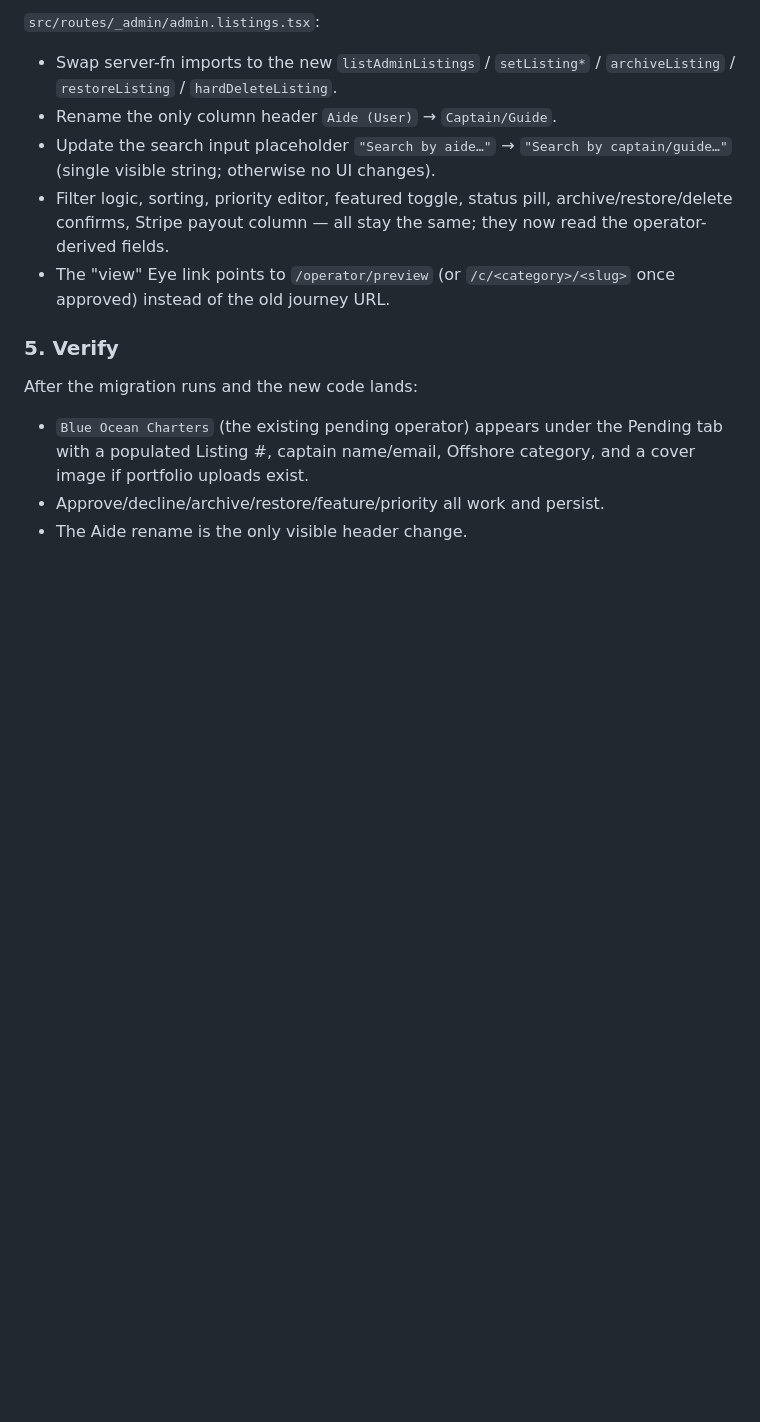
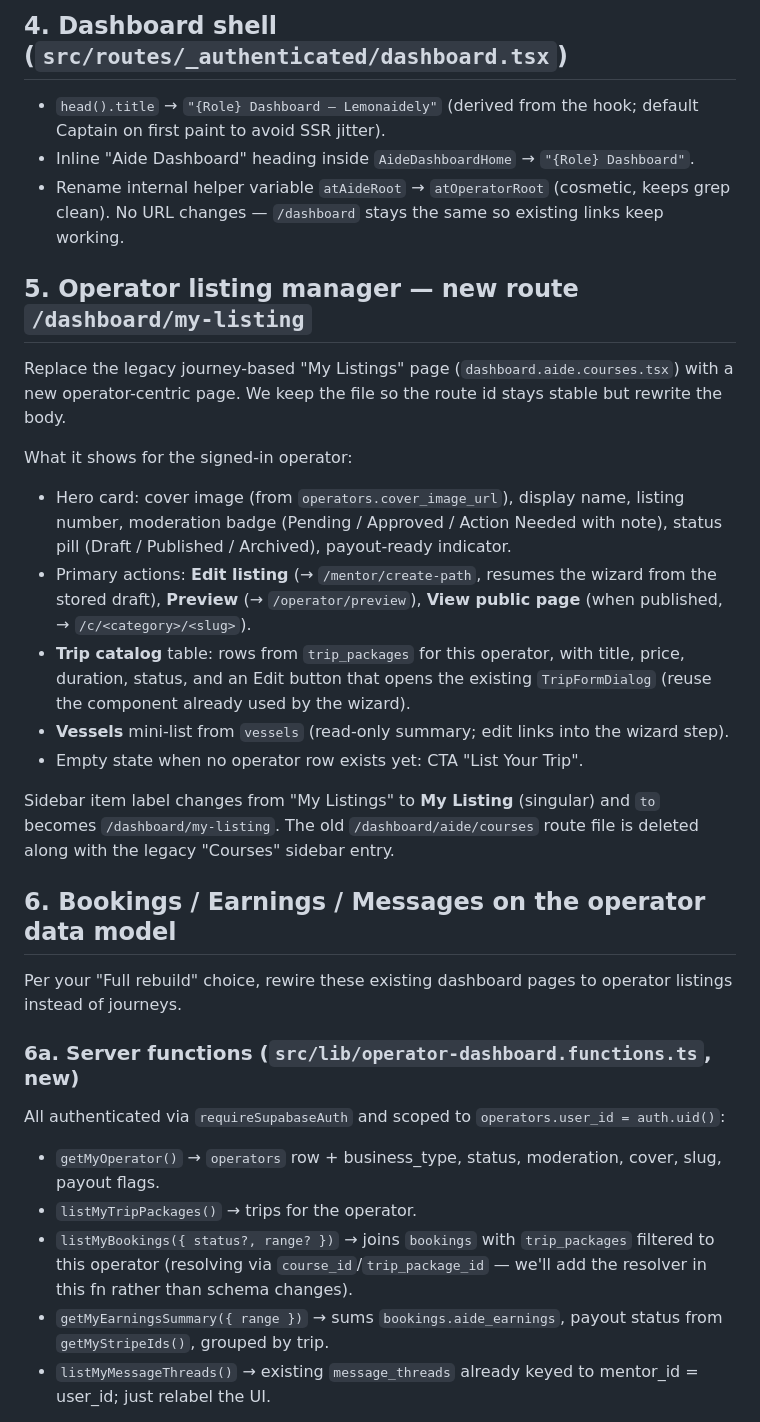
Before and after one commit to Startupabl/Fishtrippers, a Markdown page: .lovable/plan.md, the part around one of its changes. GitHub-like rendering; blank space fills up the shorter version.

```diff
--- a/.lovable/plan.md
+++ b/.lovable/plan.md
@@ -40,14 +37,35 @@ In `submitOperatorForReview` (`src/lib/operators.functions.ts`):
 
-`src/routes/_admin/admin.listings.tsx`:
-- Swap server-fn imports to the new `listAdminListings` / `setListing*` / `archiveListing` / `restoreListing` / `hardDeleteListing`.
-- Rename the only column header `Aide (User)` → `Captain/Guide`.
-- Update the search input placeholder `"Search by aide…"` → `"Search by captain/guide…"` (single visible string; otherwise no UI changes).
-- Filter logic, sorting, priority editor, featured toggle, status pill, archive/restore/delete confirms, Stripe payout column — all stay the same; they now read the operator-derived fields.
-- The "view" Eye link points to `/operator/preview` (or `/c/<category>/<slug>` once approved) instead of the old journey URL.
+## 4. Dashboard shell (`src/routes/_authenticated/dashboard.tsx`)
 
-### 5. Verify
+- `head().title` → `"{Role} Dashboard — Lemonaidely"` (derived from the hook; default Captain on first paint to avoid SSR jitter).
+- Inline "Aide Dashboard" heading inside `AideDashboardHome` → `"{Role} Dashboard"`.
+- Rename internal helper variable `atAideRoot` → `atOperatorRoot` (cosmetic, keeps grep clean). No URL changes — `/dashboard` stays the same so existing links keep working.
 
-After the migration runs and the new code lands:
-- `Blue Ocean Charters` (the existing pending operator) appears under the Pending tab with a populated Listing #, captain name/email, Offshore category, and a cover image if portfolio uploads exist.
-- Approve/decline/archive/restore/feature/priority all work and persist.
-- The Aide rename is the only visible header change.
+## 5. Operator listing manager — new route `/dashboard/my-listing`
+
+Replace the legacy journey-based "My Listings" page (`dashboard.aide.courses.tsx`) with a new operator-centric page. We keep the file so the route id stays stable but rewrite the body.
+
+What it shows for the signed‑in operator:
+
+- Hero card: cover image (from `operators.cover_image_url`), display name, listing number, moderation badge (Pending / Approved / Action Needed with note), status pill (Draft / Published / Archived), payout-ready indicator.
+- Primary actions: **Edit listing** (→ `/mentor/create-path`, resumes the wizard from the stored draft), **Preview** (→ `/operator/preview`), **View public page** (when published, → `/c/<category>/<slug>`).
+- **Trip catalog** table: rows from `trip_packages` for this operator, with title, price, duration, status, and an Edit button that opens the existing `TripFormDialog` (reuse the component already used by the wizard).
+- **Vessels** mini-list from `vessels` (read‑only summary; edit links into the wizard step).
+- Empty state when no operator row exists yet: CTA "List Your Trip".
+
+Sidebar item label changes from "My Listings" to **My Listing** (singular) and `to` becomes `/dashboard/my-listing`. The old `/dashboard/aide/courses` route file is deleted along with the legacy "Courses" sidebar entry.
+
+## 6. Bookings / Earnings / Messages on the operator data model
+
+Per your "Full rebuild" choice, rewire these existing dashboard pages to operator listings instead of journeys.
+
+### 6a. Server functions (`src/lib/operator-dashboard.functions.ts`, new)
+
+All authenticated via `requireSupabaseAuth` and scoped to `operators.user_id = auth.uid()`:
+
+- `getMyOperator()` → `operators` row + business_type, status, moderation, cover, slug, payout flags.
+- `listMyTripPackages()` → trips for the operator.
+- `listMyBookings({ status?, range? })` → joins `bookings` with `trip_packages` filtered to this operator (resolving via `course_id`/`trip_package_id` — we'll add the resolver in this fn rather than schema changes).
+- `getMyEarningsSummary({ range })` → sums `bookings.aide_earnings`, payout status from `getMyStripeIds()`, grouped by trip.
+- `listMyMessageThreads()` → existing `message_threads` already keyed to mentor_id = user_id; just relabel the UI.
+
```
Also changed, not shown: other parts of .lovable/plan.md (+49 -28 lines).
